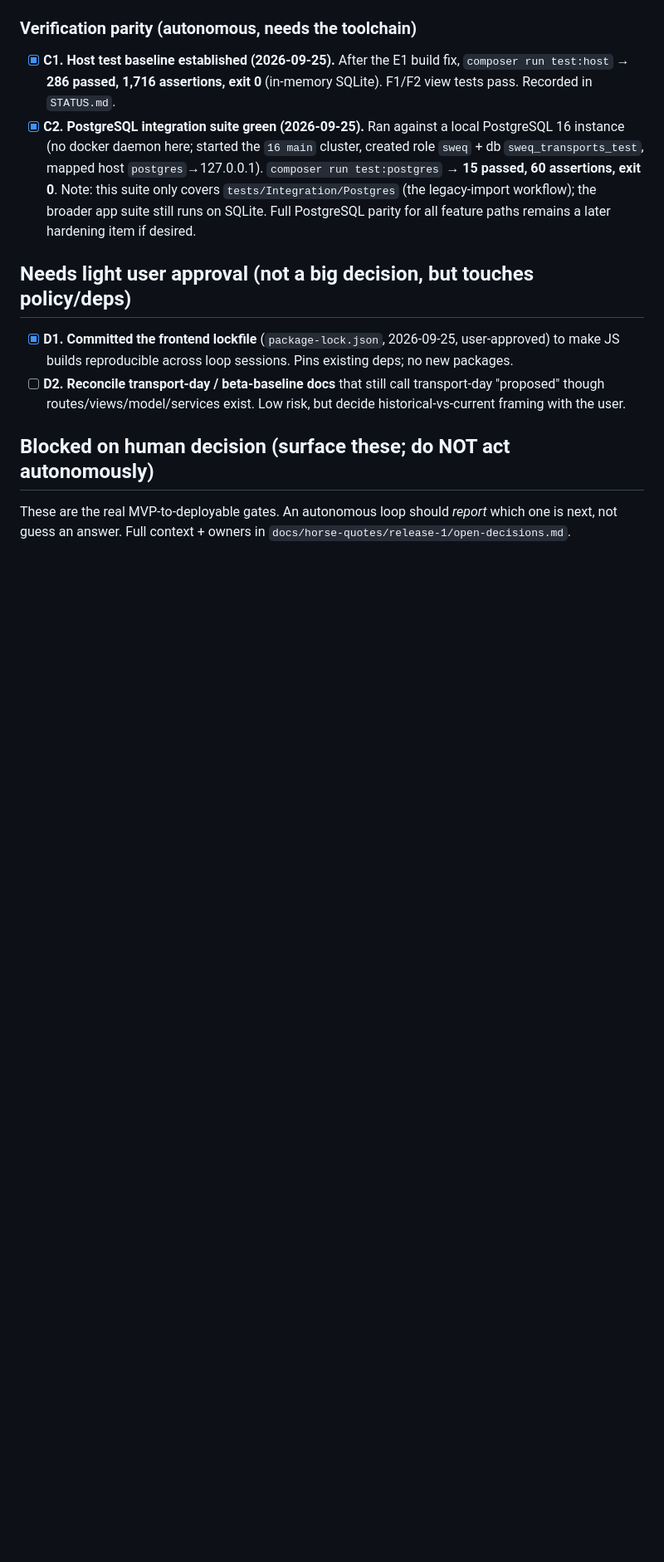
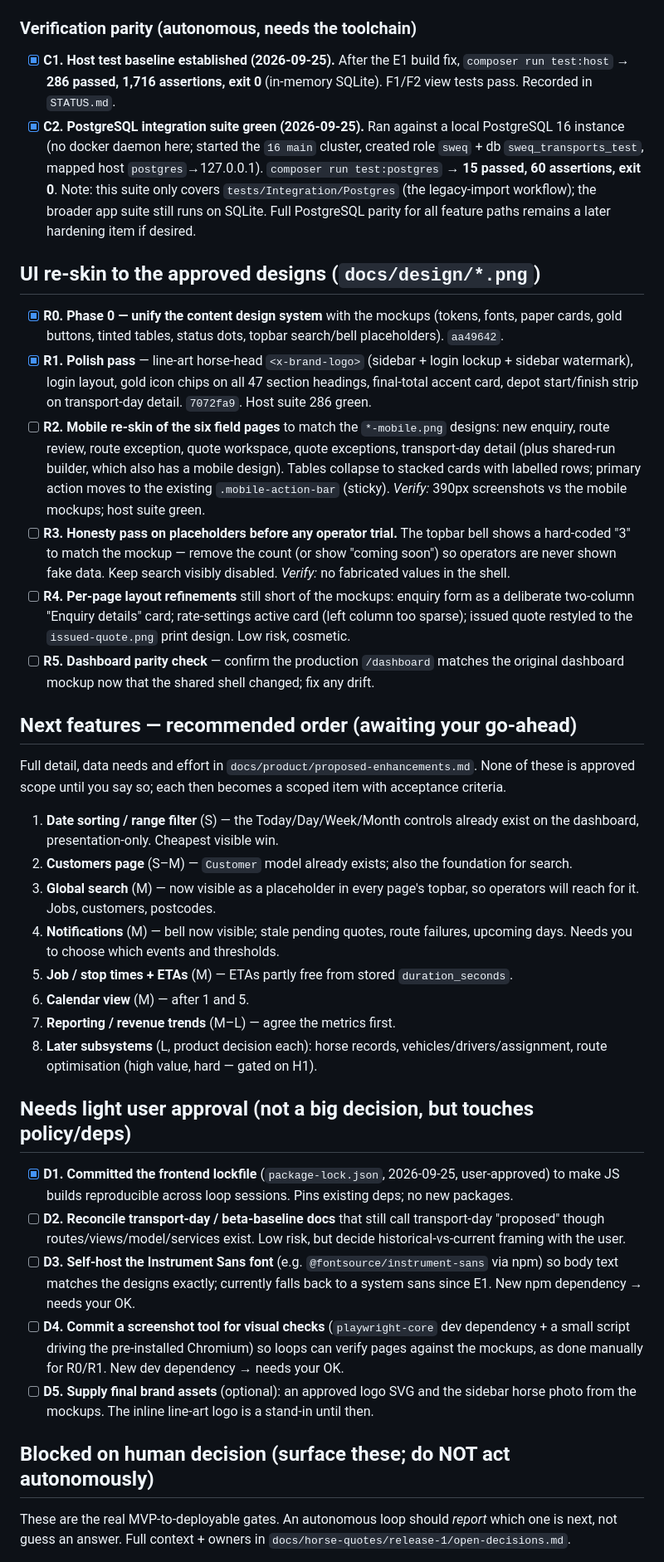
Before and after one commit to Charlie7250/swequine-transports, a Markdown page: docs/BACKLOG.md, the part around one of its changes. Shown at 83% size. Rendered like a GitHub page; blank space fills up the shorter version.

```diff
--- a/docs/BACKLOG.md
+++ b/docs/BACKLOG.md
@@ -76,6 +95,45 @@ Ordered by priority. Each is self-contained and verifiable without a human decis
   (the legacy-import workflow); the broader app suite still runs on SQLite. Full PostgreSQL parity
   for all feature paths remains a later hardening item if desired.
 
+## UI re-skin to the approved designs (`docs/design/*.png`)
+
+- [x] **R0. Phase 0 — unify the content design system** with the mockups (tokens, fonts, paper
+  cards, gold buttons, tinted tables, status dots, topbar search/bell placeholders). `aa49642`.
+- [x] **R1. Polish pass** — line-art horse-head `<x-brand-logo>` (sidebar + login lockup +
+  sidebar watermark), login layout, gold icon chips on all 47 section headings, final-total accent
+  card, depot start/finish strip on transport-day detail. `7072fa9`. Host suite 286 green.
+- [ ] **R2. Mobile re-skin of the six field pages** to match the `*-mobile.png` designs: new
+  enquiry, route review, route exception, quote workspace, quote exceptions, transport-day detail
+  (plus shared-run builder, which also has a mobile design). Tables collapse to stacked cards with
+  labelled rows; primary action moves to the existing `.mobile-action-bar` (sticky). *Verify:*
+  390px screenshots vs the mobile mockups; host suite green.
+- [ ] **R3. Honesty pass on placeholders before any operator trial.** The topbar bell shows a
+  hard-coded "3" to match the mockup — remove the count (or show "coming soon") so operators are
+  never shown fake data. Keep search visibly disabled. *Verify:* no fabricated values in the shell.
+- [ ] **R4. Per-page layout refinements** still short of the mockups: enquiry form as a deliberate
+  two-column "Enquiry details" card; rate-settings active card (left column too sparse); issued
+  quote restyled to the `issued-quote.png` print design. Low risk, cosmetic.
+- [ ] **R5. Dashboard parity check** — confirm the production `/dashboard` matches the original
+  dashboard mockup now that the shared shell changed; fix any drift.
+
+## Next features — recommended order (awaiting your go-ahead)
+
+Full detail, data needs and effort in `docs/product/proposed-enhancements.md`. None of these is
+approved scope until you say so; each then becomes a scoped item with acceptance criteria.
+
+1. **Date sorting / range filter** (S) — the Today/Day/Week/Month controls already exist on the
+   dashboard, presentation-only. Cheapest visible win.
+2. **Customers page** (S–M) — `Customer` model already exists; also the foundation for search.
+3. **Global search** (M) — now visible as a placeholder in every page's topbar, so operators will
+   reach for it. Jobs, customers, postcodes.
+4. **Notifications** (M) — bell now visible; stale pending quotes, route failures, upcoming days.
+   Needs you to choose which events and thresholds.
+5. **Job / stop times + ETAs** (M) — ETAs partly free from stored `duration_seconds`.
+6. **Calendar view** (M) — after 1 and 5.
+7. **Reporting / revenue trends** (M–L) — agree the metrics first.
+8. **Later subsystems** (L, product decision each): horse records, vehicles/drivers/assignment,
+   route optimisation (high value, hard — gated on H1).
+
 ## Needs light user approval (not a big decision, but touches policy/deps)
 
 - [x] **D1. Committed the frontend lockfile** (`package-lock.json`, 2026-09-25, user-approved) to
@@ -83,6 +141,14 @@ Ordered by priority. Each is self-contained and verifiable without a human decis
 - [ ] **D2. Reconcile transport-day / beta-baseline docs** that still call transport-day
   "proposed" though routes/views/model/services exist. Low risk, but decide historical-vs-current
   framing with the user.
+- [ ] **D3. Self-host the Instrument Sans font** (e.g. `@fontsource/instrument-sans` via npm) so
+  body text matches the designs exactly; currently falls back to a system sans since E1. New npm
+  dependency → needs your OK.
+- [ ] **D4. Commit a screenshot tool for visual checks** (`playwright-core` dev dependency +
+  a small script driving the pre-installed Chromium) so loops can verify pages against the
+  mockups, as done manually for R0/R1. New dev dependency → needs your OK.
+- [ ] **D5. Supply final brand assets** (optional): an approved logo SVG and the sidebar horse
+  photo from the mockups. The inline line-art logo is a stand-in until then.
 
 ## Blocked on human decision (surface these; do NOT act autonomously)
 
```
Also changed, not shown: other parts of docs/BACKLOG.md (+24 -3 lines), docs/STATUS.md (+22 -10 lines), docs/product/proposed-enhancements.md (+3 -1 lines).
